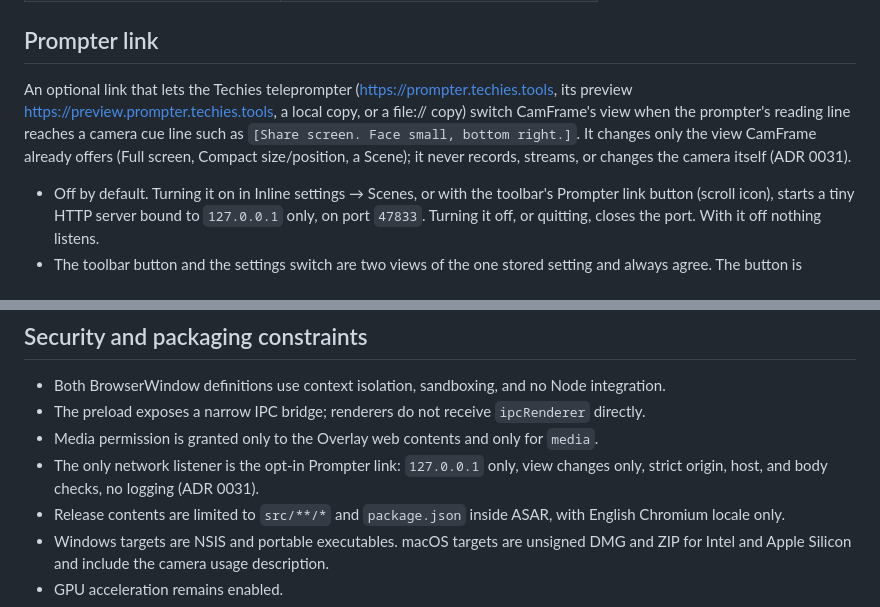
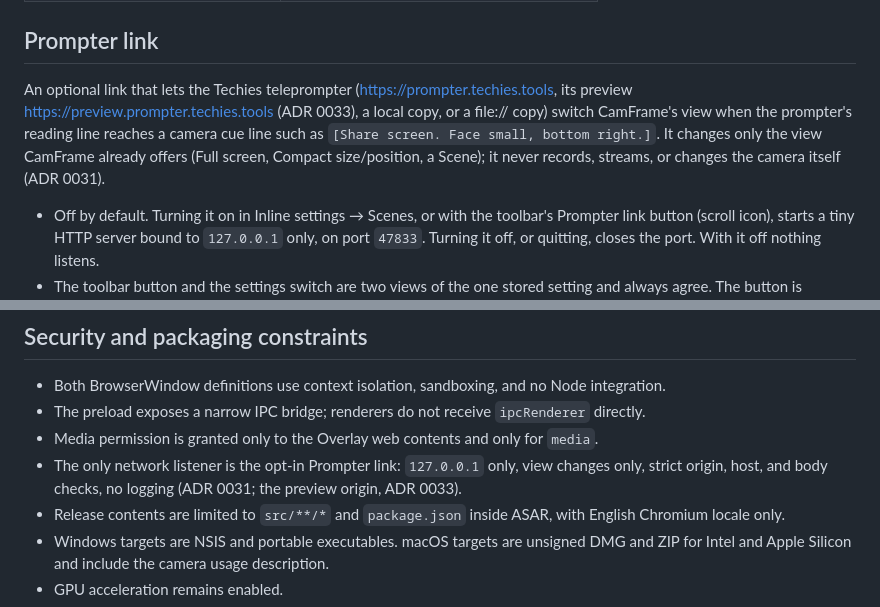
Before and after one commit to techiesreviews/camframe, a Markdown page: docs/product-spec.md, 2 parts joined by grey strips. Drawn GitHub-style.

```diff
--- a/docs/product-spec.md
+++ b/docs/product-spec.md
@@ -150,7 +150,7 @@ Presentation entry points:
 
 ## Prompter link
 
-An optional link that lets the Techies teleprompter (https://prompter.techies.tools, its preview https://preview.prompter.techies.tools, a local copy, or a file:// copy) switch CamFrame's view when the prompter's reading line reaches a camera cue line such as `[Share screen. Face small, bottom right.]`. It changes only the view CamFrame already offers (Full screen, Compact size/position, a Scene); it never records, streams, or changes the camera itself (ADR 0031).
+An optional link that lets the Techies teleprompter (https://prompter.techies.tools, its preview https://preview.prompter.techies.tools (ADR 0033), a local copy, or a file:// copy) switch CamFrame's view when the prompter's reading line reaches a camera cue line such as `[Share screen. Face small, bottom right.]`. It changes only the view CamFrame already offers (Full screen, Compact size/position, a Scene); it never records, streams, or changes the camera itself (ADR 0031).
 
 - Off by default. Turning it on in Inline settings → Scenes, or with the toolbar's Prompter link button (scroll icon), starts a tiny HTTP server bound to `127.0.0.1` only, on port `47833`. Turning it off, or quitting, closes the port. With it off nothing listens.
 - The toolbar button and the settings switch are two views of the one stored setting and always agree. The button is pressed while the link is on and shows a dot: green ready, grey starting, orange a problem.
@@ -183,7 +183,7 @@ Start at login is applied only in packaged builds. Development runs never regist
 - Both BrowserWindow definitions use context isolation, sandboxing, and no Node integration.
 - The preload exposes a narrow IPC bridge; renderers do not receive `ipcRenderer` directly.
 - Media permission is granted only to the Overlay web contents and only for `media`.
-- The only network listener is the opt-in Prompter link: `127.0.0.1` only, view changes only, strict origin, host, and body checks, no logging (ADR 0031).
+- The only network listener is the opt-in Prompter link: `127.0.0.1` only, view changes only, strict origin, host, and body checks, no logging (ADR 0031; the preview origin, ADR 0033).
 - Release contents are limited to `src/**/*` and `package.json` inside ASAR, with English Chromium locale only.
 - Windows targets are NSIS and portable executables. macOS targets are unsigned DMG and ZIP for Intel and Apple Silicon and include the camera usage description.
 - GPU acceleration remains enabled.
```
Also changed, not shown: docs/known-gaps.md (+2 -2 lines), 1 other file.
